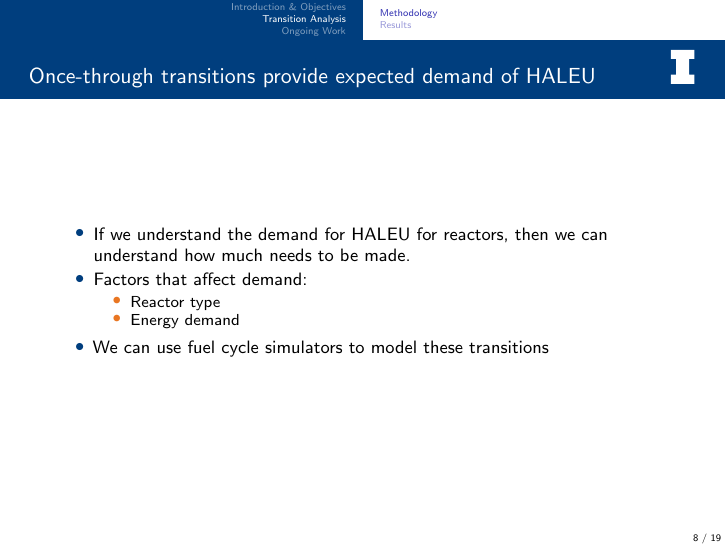
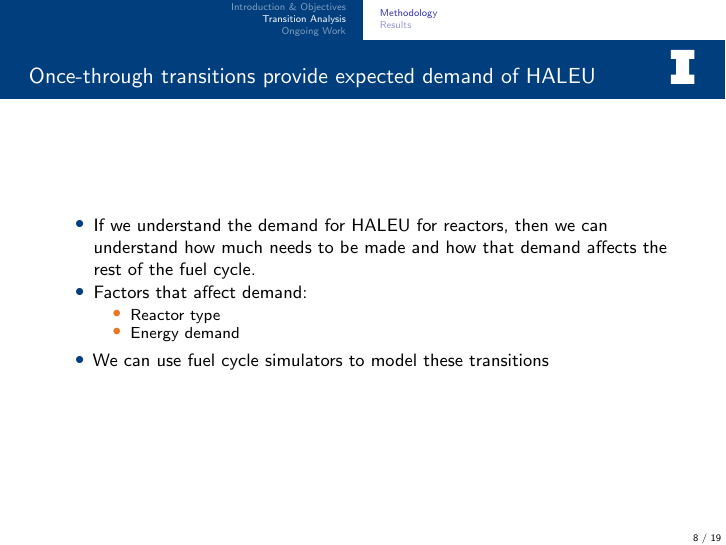
Before and after one commit to arfc/2022-04-bachmann-gec-mining, LaTeX slides (Bachmann-gec.tex, which reads transition_analysis.tex): page 15 of 39. Compiled offline with pdfLaTeX; a LaTeX package or settings file that is missing is left out.

Commit message:
expand on benefit of this analysis

```diff
--- a/transition_analysis.tex
+++ b/transition_analysis.tex
@@ -3,7 +3,8 @@
     \frametitle{Once-through transitions provide expected demand of \gls{HALEU}}
         \begin{itemize}
             \item If we understand the demand for \gls{HALEU} for reactors,
-            then we can understand how much needs to be made.
+            then we can understand how much needs to be made and how that
+            demand affects the rest of the fuel cycle.
             \pause
             \item Factors that affect demand:
             \begin{itemize}
```
